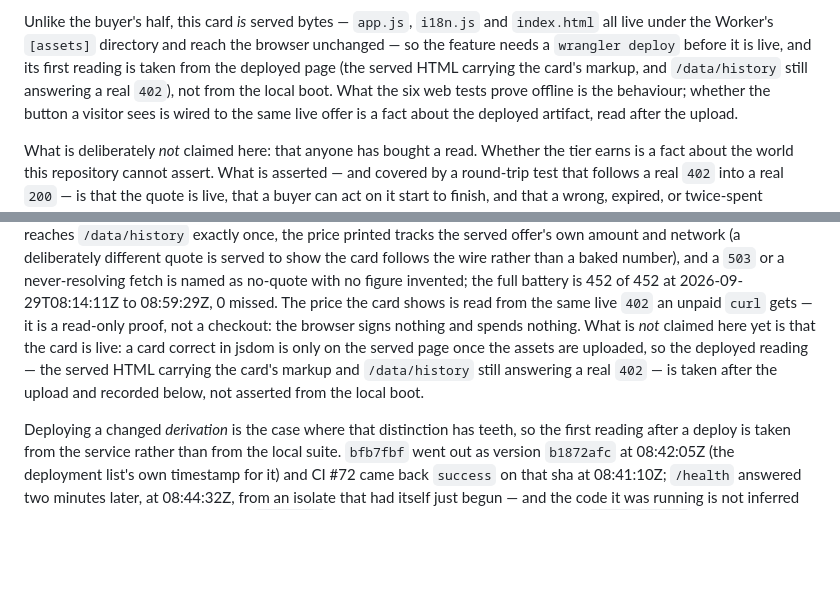
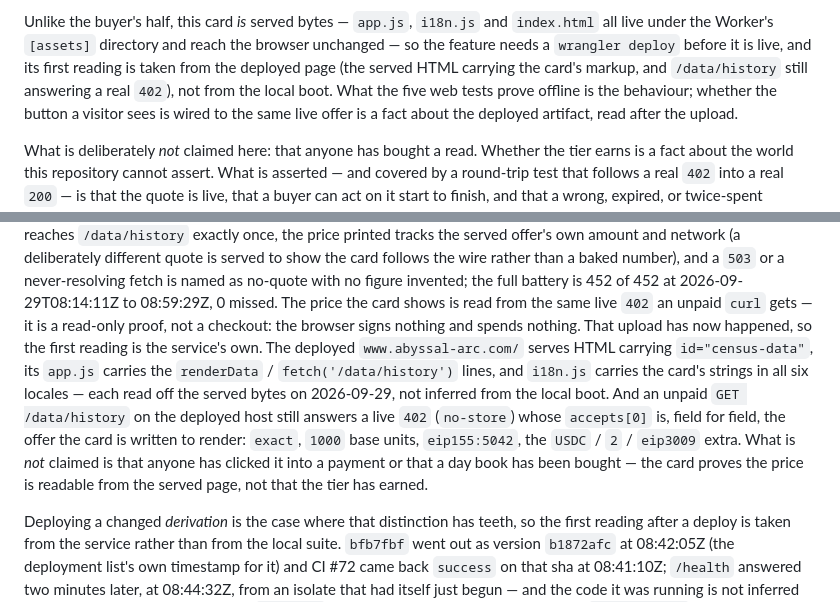
Before and after one commit to abyssal-arc/abyssal, a Markdown page: README.md, 2 parts joined by grey strips. GitHub-like rendering; blank space fills up the shorter version.

Commit message:
docs(#11): record the deployed reading of the day-book card
The card's web assets are uploaded, so the Status paragraph now carries the
service's own first reading rather than a promise to take one: the deployed
www.abyssal-arc.com serves HTML carrying #census-data, its app.js carries the
renderData/fetch('/data/history') lines, i18n.js carries the strings in all six
locales, and an unpaid GET /data/history still answers a live 402 whose accepts[0]
is the offer the card renders -- field for field. Still not claimed: that anyone
paid, or that a day book was bought.

```diff
--- a/README.md
+++ b/README.md
@@ -908,7 +908,7 @@ Unlike the buyer's half, this card *is* served bytes — `app.js`, `i18n.js` and
 all live under the Worker's `[assets]` directory and reach the browser unchanged — so the
 feature needs a `wrangler deploy` before it is live, and its first reading is taken from the
 deployed page (the served HTML carrying the card's markup, and `/data/history` still
-answering a real `402`), not from the local boot. What the six web tests prove offline is the
+answering a real `402`), not from the local boot. What the five web tests prove offline is the
 behaviour; whether the button a visitor sees is wired to the same live offer is a fact about
 the deployed artifact, read after the upload.
 
@@ -1381,11 +1381,16 @@ offer's own amount and network (a deliberately different quote is served to show
 the wire rather than a baked number), and a `503` or a never-resolving fetch is named as no-quote
 with no figure invented; the full battery is 452 of 452 at 2026-09-29T08:14:11Z to 08:59:29Z, 0
 missed. The price the card shows is read from the same live `402` an unpaid `curl` gets — it is a
-read-only proof, not a checkout: the browser signs nothing and spends nothing. What is *not*
-claimed here yet is that the card is live: a card correct in jsdom is only on the served page once
-the assets are uploaded, so the deployed reading — the served HTML carrying the card's markup and
-`/data/history` still answering a real `402` — is taken after the upload and recorded below, not
-asserted from the local boot.
+read-only proof, not a checkout: the browser signs nothing and spends nothing. That upload has
+now happened, so the first reading is the service's own. The deployed `www.abyssal-arc.com/`
+serves HTML carrying `id="census-data"`, its `app.js` carries the `renderData` / `fetch('/data/history')`
+lines, and `i18n.js` carries the card's strings in all six locales — each read off the served
+bytes on 2026-09-29, not inferred from the local boot. And an unpaid `GET /data/history` on the
+deployed host still answers a live `402` (`no-store`) whose `accepts[0]` is, field for field, the
+offer the card is written to render: `exact`, `1000` base units, `eip155:5042`, the `USDC` / `2` /
+`eip3009` extra. What is *not* claimed is that anyone has clicked it into a payment or that a day
+book has been bought — the card proves the price is readable from the served page, not that the
+tier has earned.
 
 Deploying a changed *derivation* is the case where that distinction has teeth, so the
 first reading after a deploy is taken from the service rather than from the local
```
